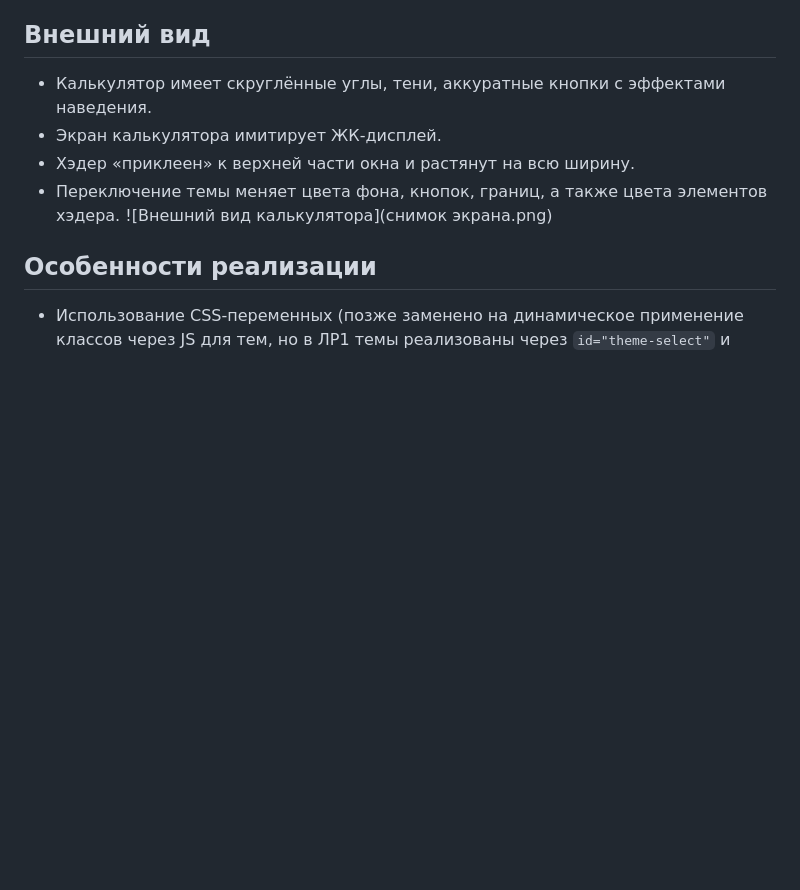
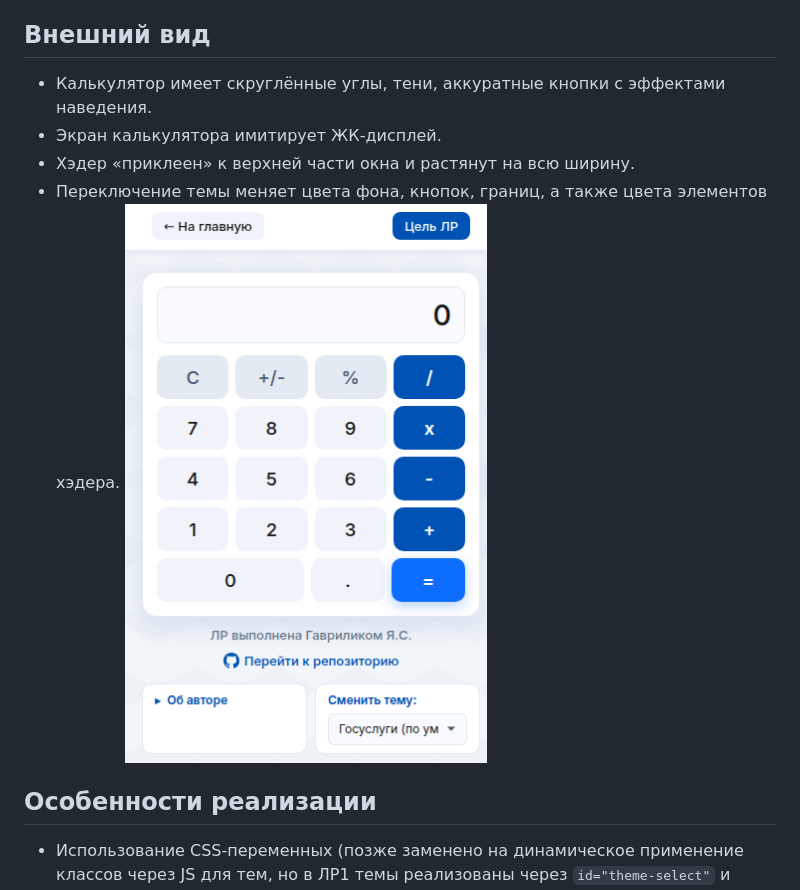
Before and after one commit to yarrs786/PSP, a Markdown page: LR_1/README.md, the part around the change. GitHub-like rendering; blank space fills up the shorter version.

```diff
--- a/LR_1/README.md
+++ b/LR_1/README.md
@@ -52,7 +52,7 @@ lr1/
 - Экран калькулятора имитирует ЖК-дисплей.
 - Хэдер «приклеен» к верхней части окна и растянут на всю ширину.
 - Переключение темы меняет цвета фона, кнопок, границ, а также цвета элементов хэдера.
-![Внешний вид калькулятора](снимок экрана.png)
+![Внешний вид калькулятора](screenshot.png)
 
 ## Особенности реализации
 - Использование CSS-переменных (позже заменено на динамическое применение классов через JS для тем, но в ЛР1 темы реализованы через `id="theme-select"` и переопределение стилей через JavaScript).
```
